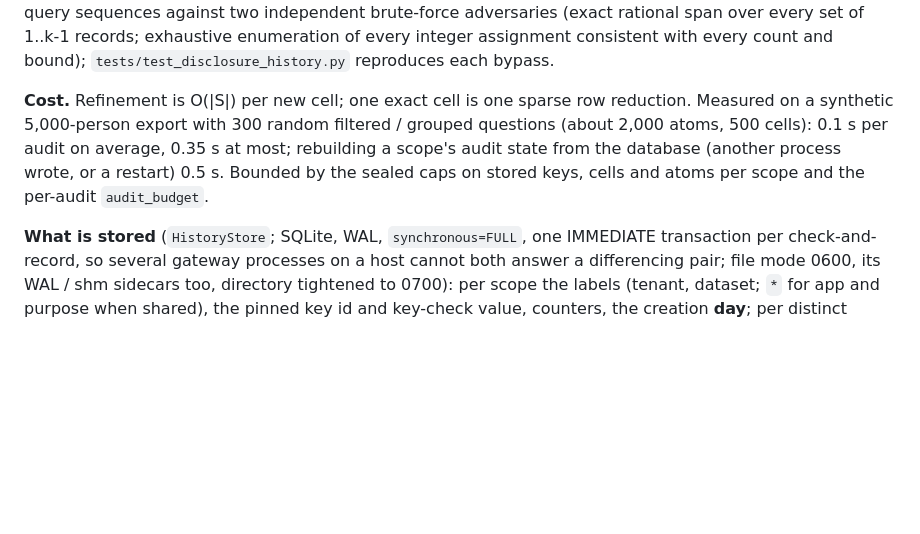
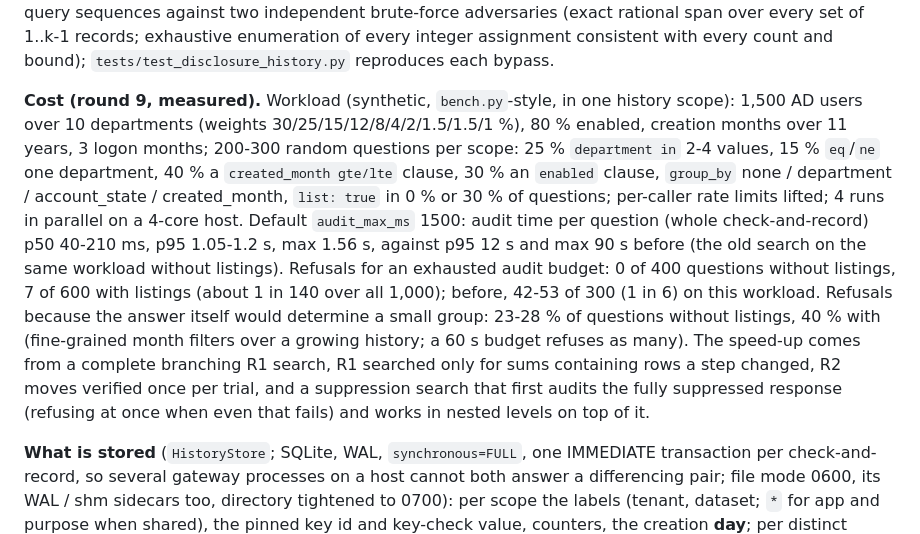
Before and after one commit to Darshan292/Security-TestTry, a Markdown page: docs/HRMS_CONTRACTS.md, the part around the change. GitHub-like rendering; blank space fills up the shorter version.

Commit message:
Docs: measured audit time and refusal rate, round 9
Co-Authored-By: Claude Opus 5.5 <noreply@anthropic.com>
Claude-Session: https://claude.ai/code/session_01Rura2SvMWMHTppKkB3fMVH

```diff
--- a/docs/HRMS_CONTRACTS.md
+++ b/docs/HRMS_CONTRACTS.md
@@ -270,10 +270,20 @@ every accepted step of random set families and of random roster query sequences
 adversaries (exact rational span over every set of 1..k-1 records; exhaustive enumeration of every integer
 assignment consistent with every count and bound); `tests/test_disclosure_history.py` reproduces each bypass.
 
-**Cost.** Refinement is O(|S|) per new cell; one exact cell is one sparse row reduction. Measured on a synthetic
-5,000-person export with 300 random filtered / grouped questions (about 2,000 atoms, 500 cells): 0.1 s per audit on
-average, 0.35 s at most; rebuilding a scope's audit state from the database (another process wrote, or a restart)
-0.5 s. Bounded by the sealed caps on stored keys, cells and atoms per scope and the per-audit `audit_budget`.
+**Cost (round 9, measured).** Workload (synthetic, `bench.py`-style, in one history scope): 1,500 AD users over 10
+departments (weights 30/25/15/12/8/4/2/1.5/1.5/1 %), 80 % enabled, creation months over 11 years, 3 logon months;
+200-300 random questions per scope: 25 % `department in` 2-4 values, 15 % `eq`/`ne` one department, 40 % a
+`created_month gte/lte` clause, 30 % an `enabled` clause, `group_by` none / department / account_state /
+created_month, `list: true` in 0 % or 30 % of questions; per-caller rate limits lifted; 4 runs in parallel on a
+4-core host. Default `audit_max_ms` 1500: audit time per question (whole check-and-record) p50 40-210 ms, p95
+1.05-1.2 s, max 1.56 s, against p95 12 s and max 90 s before (the old search on the same workload without
+listings). Refusals for an exhausted audit budget: 0 of 400 questions without listings, 7 of 600 with listings
+(about 1 in 140 over all 1,000); before, 42-53 of 300 (1 in 6) on this workload. Refusals because the answer itself
+would determine a small group: 23-28 % of questions without listings, 40 % with (fine-grained month filters over a
+growing history; a 60 s budget refuses as many). The speed-up comes from a complete branching R1 search, R1
+searched only for sums containing rows a step changed, R2 moves verified once per trial, and a suppression search
+that first audits the fully suppressed response (refusing at once when even that fails) and works in nested levels
+on top of it.
 
 **What is stored** (`HistoryStore`; SQLite, WAL, `synchronous=FULL`, one IMMEDIATE transaction per
 check-and-record, so several gateway processes on a host cannot both answer a differencing pair; file mode 0600,
```
